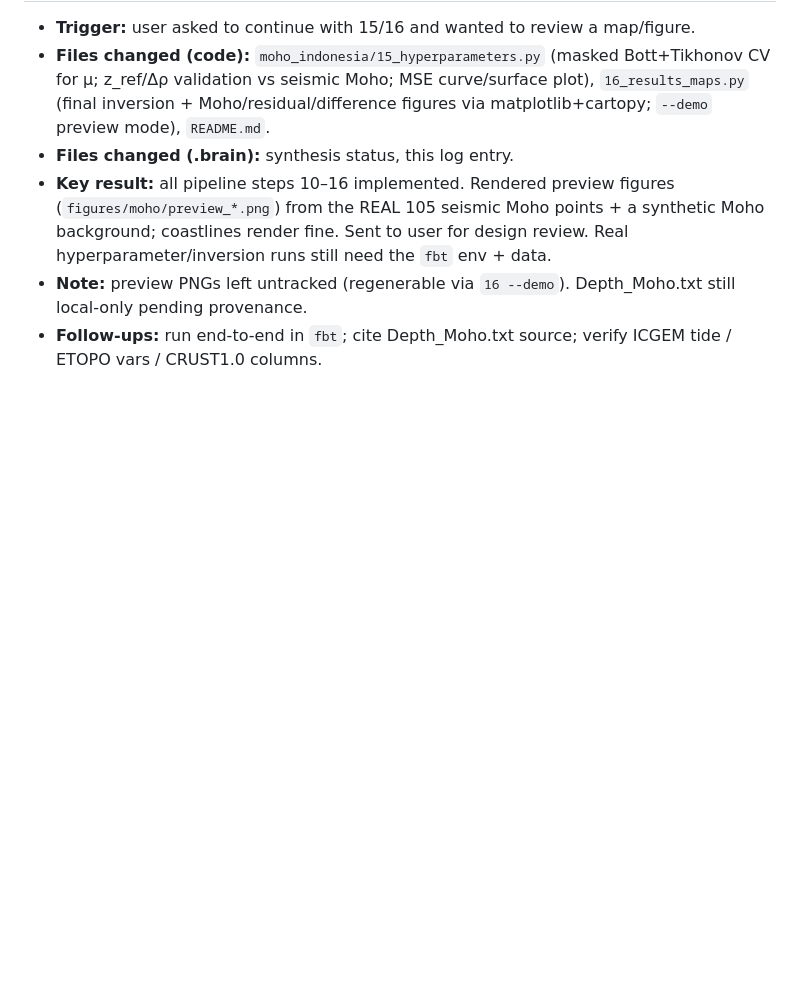
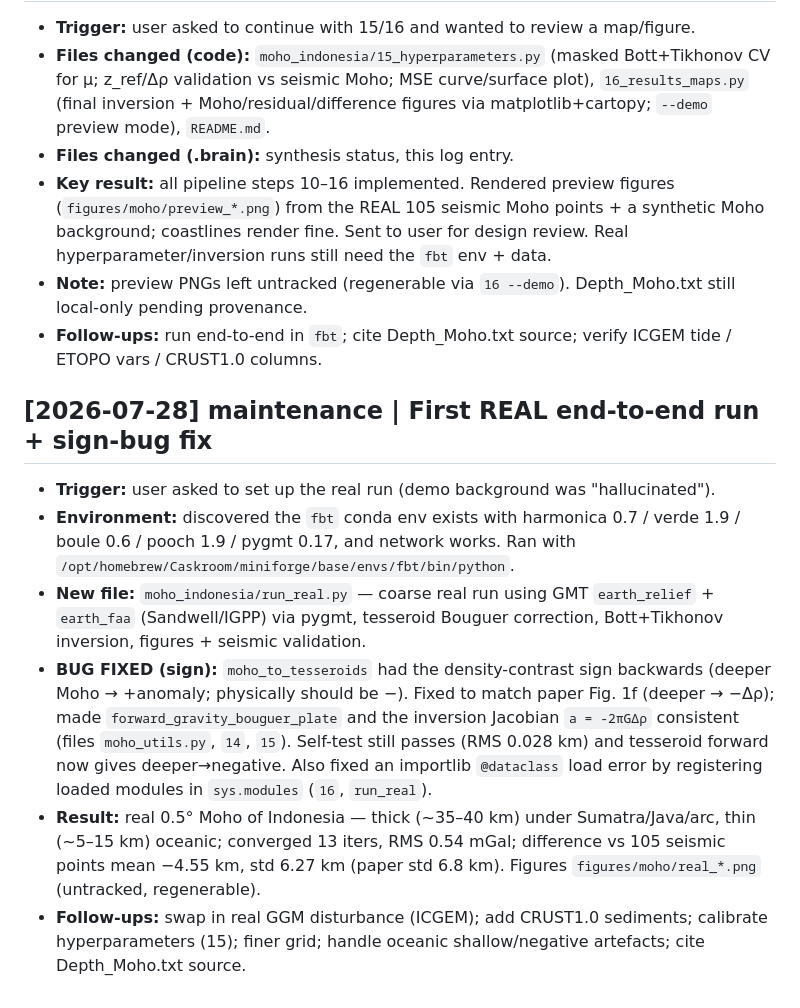
Before and after one commit to maswiet/fbt-gravity-seismicity, a Markdown page: .brain/wiki/log.md, the part around the change. GitHub-like rendering; blank space fills up the shorter version.

Commit message:
brain: record real end-to-end run result + sign-bug fix
Co-Authored-By: Claude Opus 4.8 <noreply@anthropic.com>

```diff
--- a/.brain/wiki/log.md
+++ b/.brain/wiki/log.md
@@ -64,3 +64,12 @@ Allowed types: `setup`, `ingest`, `query`, `lint`, `maintenance`, `export`, `imp
 - **Key result:** all pipeline steps 10–16 implemented. Rendered preview figures (`figures/moho/preview_*.png`) from the REAL 105 seismic Moho points + a synthetic Moho background; coastlines render fine. Sent to user for design review. Real hyperparameter/inversion runs still need the `fbt` env + data.
 - **Note:** preview PNGs left untracked (regenerable via `16 --demo`). Depth_Moho.txt still local-only pending provenance.
 - **Follow-ups:** run end-to-end in `fbt`; cite Depth_Moho.txt source; verify ICGEM tide / ETOPO vars / CRUST1.0 columns.
+
+## [2026-07-28] maintenance | First REAL end-to-end run + sign-bug fix
+
+- **Trigger:** user asked to set up the real run (demo background was "hallucinated").
+- **Environment:** discovered the `fbt` conda env exists with harmonica 0.7 / verde 1.9 / boule 0.6 / pooch 1.9 / pygmt 0.17, and network works. Ran with `/opt/homebrew/Caskroom/miniforge/base/envs/fbt/bin/python`.
+- **New file:** `moho_indonesia/run_real.py` — coarse real run using GMT `earth_relief` + `earth_faa` (Sandwell/IGPP) via pygmt, tesseroid Bouguer correction, Bott+Tikhonov inversion, figures + seismic validation.
+- **BUG FIXED (sign):** `moho_to_tesseroids` had the density-contrast sign backwards (deeper Moho → +anomaly; physically should be −). Fixed to match paper Fig. 1f (deeper → −Δρ); made `forward_gravity_bouguer_plate` and the inversion Jacobian `a = -2πGΔρ` consistent (files `moho_utils.py`, `14`, `15`). Self-test still passes (RMS 0.028 km) and tesseroid forward now gives deeper→negative. Also fixed an importlib `@dataclass` load error by registering loaded modules in `sys.modules` (`16`, `run_real`).
+- **Result:** real 0.5° Moho of Indonesia — thick (~35–40 km) under Sumatra/Java/arc, thin (~5–15 km) oceanic; converged 13 iters, RMS 0.54 mGal; difference vs 105 seismic points mean −4.55 km, std 6.27 km (paper std 6.8 km). Figures `figures/moho/real_*.png` (untracked, regenerable).
+- **Follow-ups:** swap in real GGM disturbance (ICGEM); add CRUST1.0 sediments; calibrate hyperparameters (15); finer grid; handle oceanic shallow/negative artefacts; cite Depth_Moho.txt source.
```
Also changed, not shown: 1 other file.
